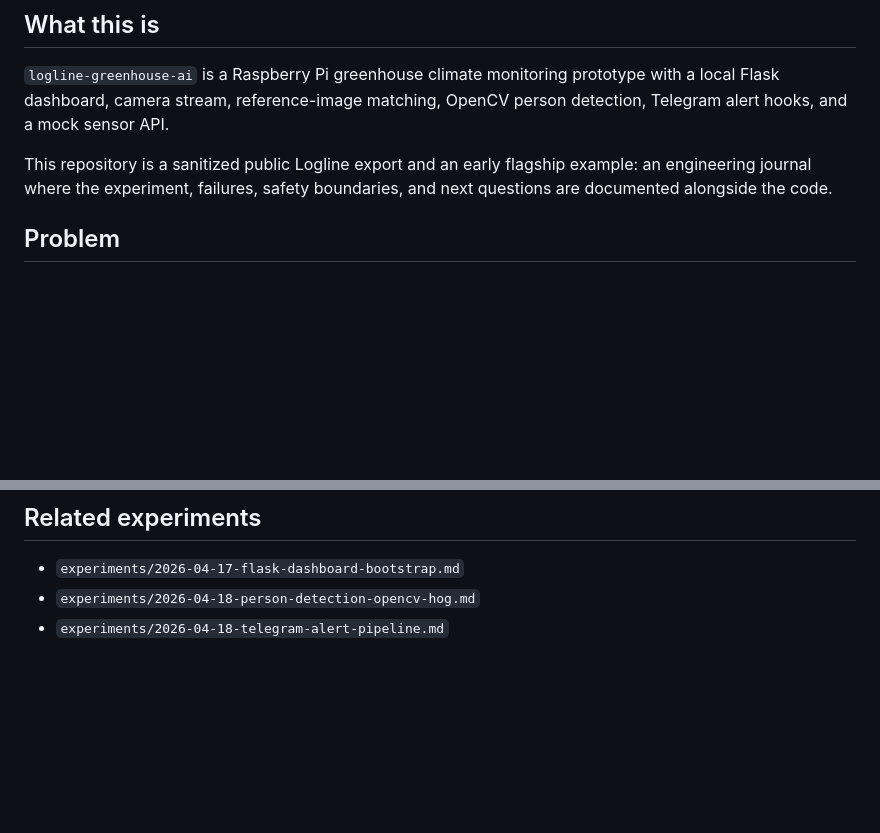
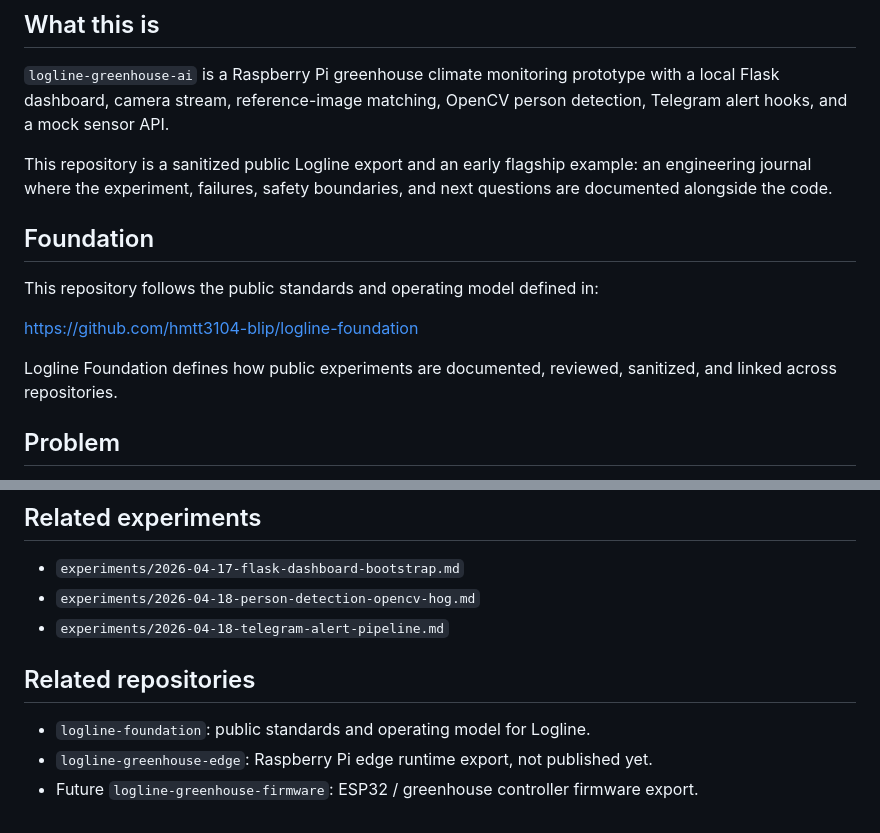
Before and after one commit to hmtt3104-blip/logline-greenhouse-ai, a Markdown page: README.md, 2 parts joined by grey strips. GitHub-like rendering; blank space fills up the shorter version.

Commit message:
docs: link Logline Foundation from README

```diff
--- a/README.md
+++ b/README.md
@@ -5,6 +5,14 @@
 `logline-greenhouse-ai` is a Raspberry Pi greenhouse climate monitoring prototype with a local Flask dashboard, camera stream, reference-image matching, OpenCV person detection, Telegram alert hooks, and a mock sensor API.
 
 This repository is a sanitized public Logline export and an early flagship example: an engineering journal where the experiment, failures, safety boundaries, and next questions are documented alongside the code.
+
+## Foundation
+
+This repository follows the public standards and operating model defined in:
+
+https://github.com/hmtt3104-blip/logline-foundation
+
+Logline Foundation defines how public experiments are documented, reviewed, sanitized, and linked across repositories.
 
 ## Problem
 
@@ -166,3 +174,9 @@ Raspberry Pi camera and OpenCV setup notes are in `docs/setup.md`.
 - `experiments/2026-04-17-flask-dashboard-bootstrap.md`
 - `experiments/2026-04-18-person-detection-opencv-hog.md`
 - `experiments/2026-04-18-telegram-alert-pipeline.md`
+
+## Related repositories
+
+- `logline-foundation`: public standards and operating model for Logline.
+- `logline-greenhouse-edge`: Raspberry Pi edge runtime export, not published yet.
+- Future `logline-greenhouse-firmware`: ESP32 / greenhouse controller firmware export.
```
